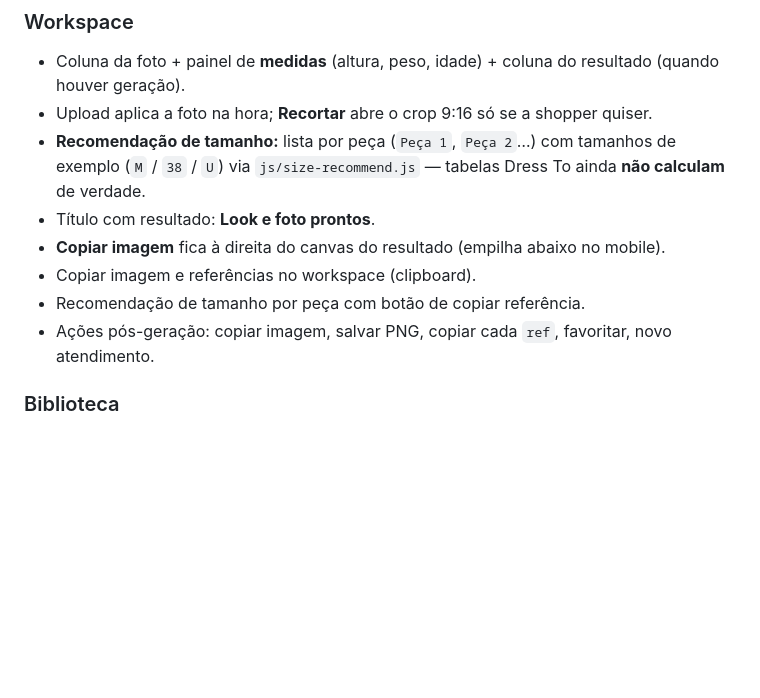
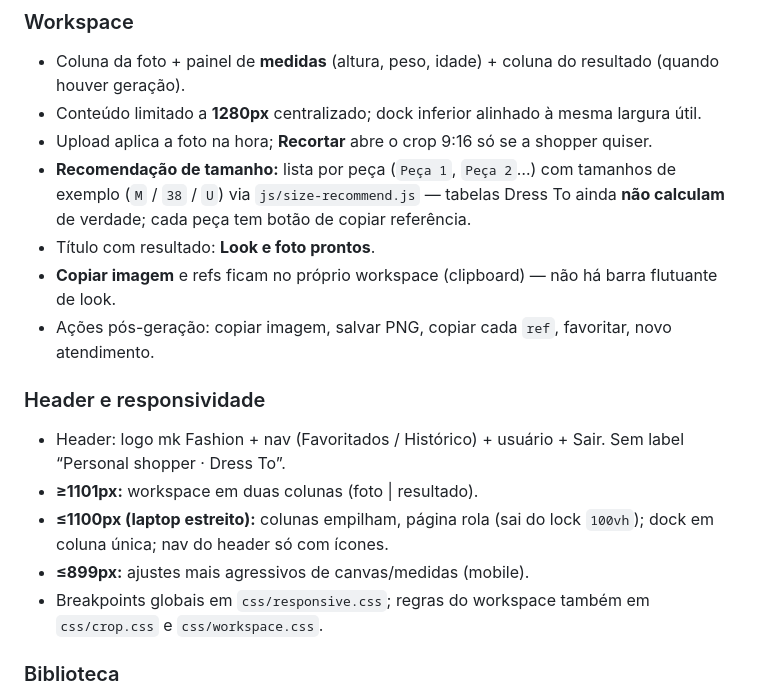
Before and after one commit to flaviobianchi-mK/dress-to, a Markdown page: README.md, the part around the change. GitHub-like rendering; blank space fills up the shorter version.

Commit message:
Document workspace layout and laptop breakpoints.
Keep README and backend handoff aligned with the header chrome cleanup and ≤1100px stacking behavior.

Co-authored-by: Cursor <cursoragent@cursor.com>

```diff
--- a/README.md
+++ b/README.md
@@ -63,13 +63,20 @@ Login
 ### Workspace
 
 - Coluna da foto + painel de **medidas** (altura, peso, idade) + coluna do resultado (quando houver geração).
+- Conteúdo limitado a **1280px** centralizado; dock inferior alinhado à mesma largura útil.
 - Upload aplica a foto na hora; **Recortar** abre o crop 9:16 só se a shopper quiser.
-- **Recomendação de tamanho:** lista por peça (`Peça 1`, `Peça 2`…) com tamanhos de exemplo (`M` / `38` / `U`) via `js/size-recommend.js` — tabelas Dress To ainda **não calculam** de verdade.
+- **Recomendação de tamanho:** lista por peça (`Peça 1`, `Peça 2`…) com tamanhos de exemplo (`M` / `38` / `U`) via `js/size-recommend.js` — tabelas Dress To ainda **não calculam** de verdade; cada peça tem botão de copiar referência.
 - Título com resultado: **Look e foto prontos**.
-- **Copiar imagem** fica à direita do canvas do resultado (empilha abaixo no mobile).
-- Copiar imagem e referências no workspace (clipboard).
-- Recomendação de tamanho por peça com botão de copiar referência.
+- **Copiar imagem** e refs ficam no próprio workspace (clipboard) — não há barra flutuante de look.
 - Ações pós-geração: copiar imagem, salvar PNG, copiar cada `ref`, favoritar, novo atendimento.
+
+### Header e responsividade
+
+- Header: logo mk Fashion + nav (Favoritados / Histórico) + usuário + Sair. Sem label “Personal shopper · Dress To”.
+- **≥1101px:** workspace em duas colunas (foto | resultado).
+- **≤1100px (laptop estreito):** colunas empilham, página rola (sai do lock `100vh`); dock em coluna única; nav do header só com ícones.
+- **≤899px:** ajustes mais agressivos de canvas/medidas (mobile).
+- Breakpoints globais em `css/responsive.css`; regras do workspace também em `css/crop.css` e `css/workspace.css`.
 
 ### Biblioteca
 
```
Also changed, not shown: HANDOFF-BACKEND.md (+3 -1 lines).
